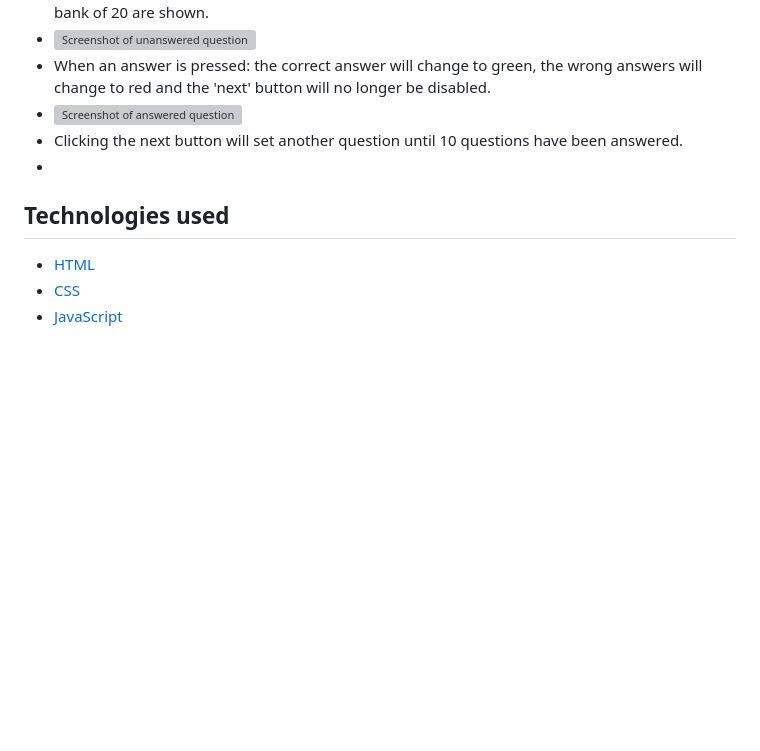
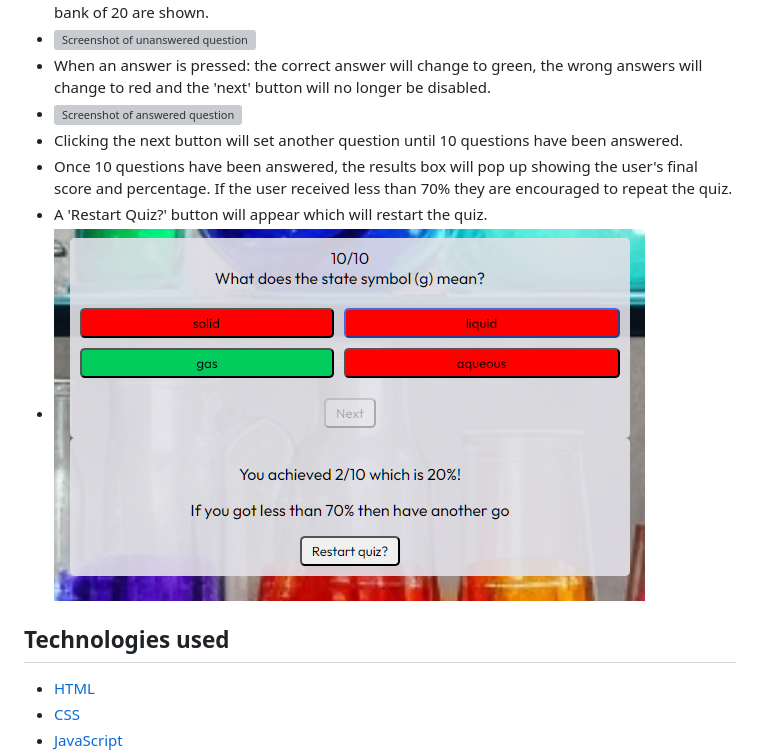
Before and after one commit to elamont174/chem-quiz, a Markdown page: README.md, the part around the change printed below. GitHub-like rendering; pictures changed too: assets/images/end-screen.png (added); blank space fills up the shorter version; grey boxes are pictures that could not be loaded.

Commit message:
Add to 'Features' in README

```diff
--- a/README.md
+++ b/README.md
@@ -29,7 +31,9 @@ The site can be accessed via this [link](https://elamont174.github.io/chem-quiz/
 - When an answer is pressed: the correct answer will change to green, the wrong answers will change to red and the 'next' button will no longer be disabled.
 - ![Screenshot of answered question](assets/images/question-answered.webp)
 - Clicking the next button will set another question until 10 questions have been answered.
--
+- Once 10 questions have been answered, the results box will pop up showing the user's final score and percentage. If the user received less than 70% they are encouraged to repeat the quiz.
+- A 'Restart Quiz?' button will appear which will restart the quiz.
+- ![End-screen pop-up](assets/images/end-screen.png)
 
 ## Technologies used
 
```
Also changed, not shown: other parts of README.md (+6 -4 lines), 2 other files.
